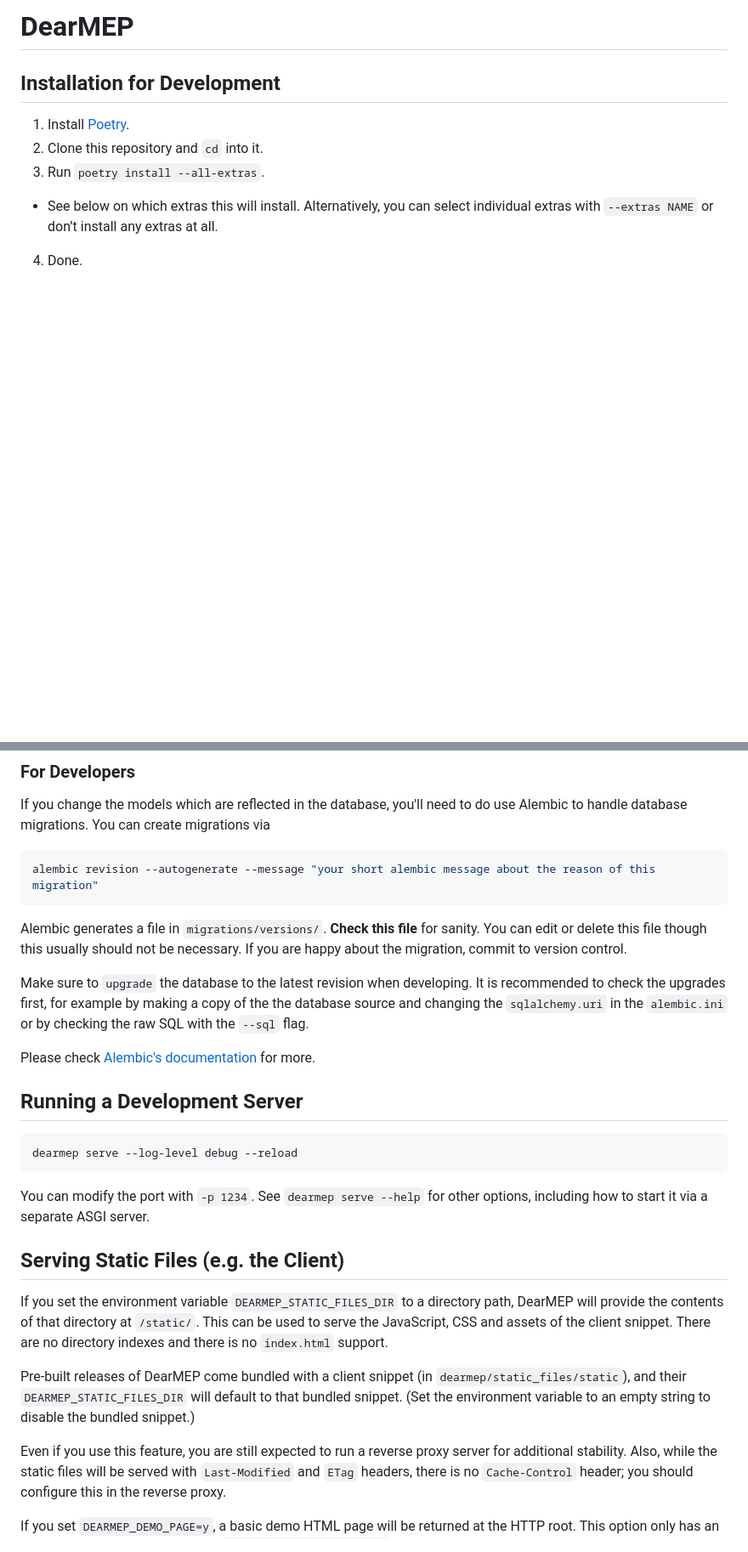
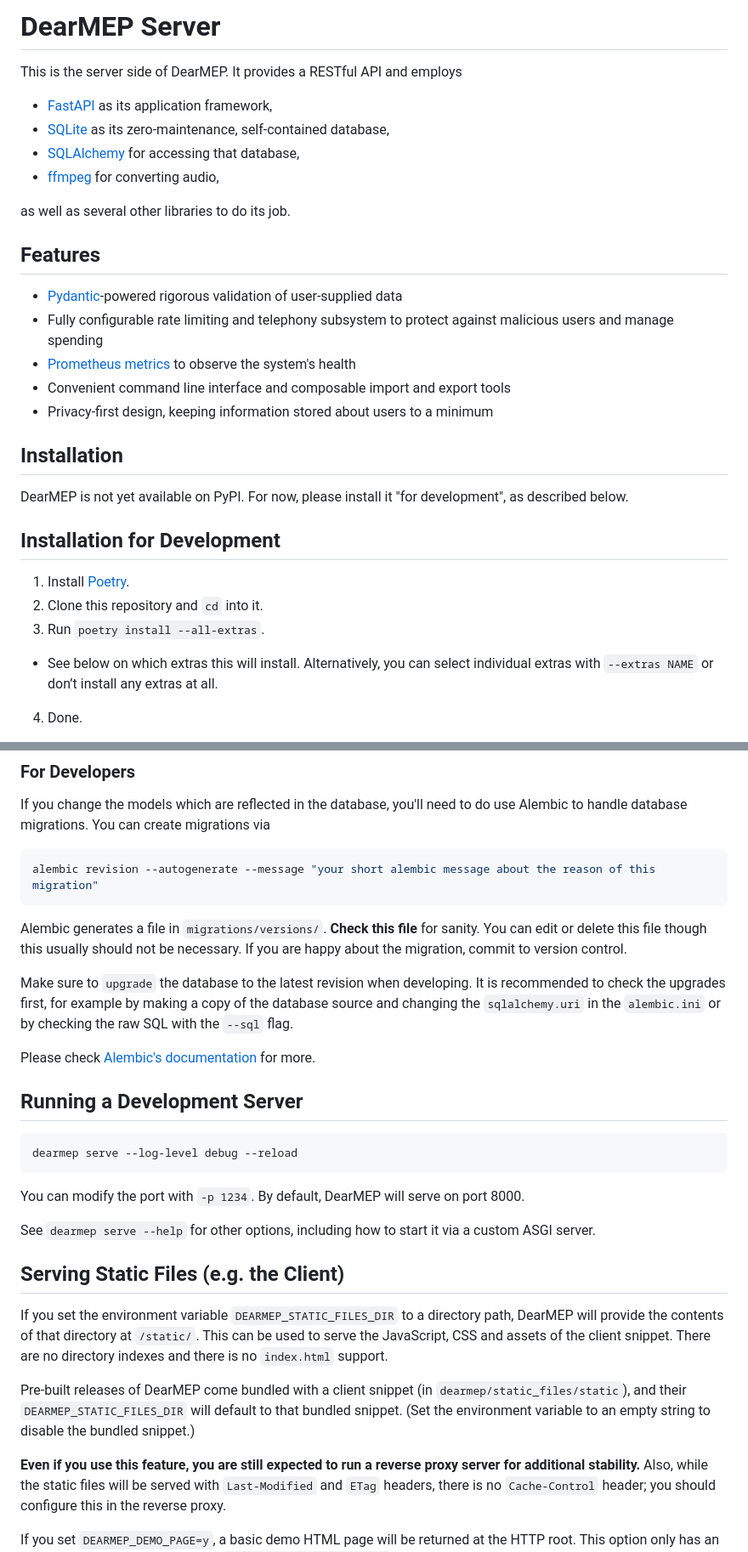
Before and after one commit to filip1/dearmep, a Markdown page: server/README.md, 2 parts joined by grey strips. Shown at 85% size. GitHub-like rendering; blank space fills up the shorter version.

````diff
--- a/server/README.md
+++ b/server/README.md
@@ -1,4 +1,27 @@
-# DearMEP
+# DearMEP Server
+
+This is the server side of DearMEP.
+It provides a RESTful API and employs
+
+* [FastAPI](https://fastapi.tiangolo.com/) as its application framework,
+* [SQLite](https://www.sqlite.org/) as its zero-maintenance, self-contained database,
+* [SQLAlchemy](https://www.sqlalchemy.org/) for accessing that database,
+* [ffmpeg](https://ffmpeg.org/) for converting audio,
+
+as well as several other libraries to do its job.
+
+## Features
+
+* [Pydantic](https://docs.pydantic.dev/1.10/)-powered rigorous validation of user-supplied data
+* Fully configurable rate limiting and telephony subsystem to protect against malicious users and manage spending
+* [Prometheus metrics](../doc/metrics.md) to observe the system's health
+* Convenient command line interface and composable import and export tools
+* Privacy-first design, keeping information stored about users to a minimum
+
+## Installation
+
+DearMEP is not yet available on PyPI.
+For now, please install it "for development", as described below.
 
 ## Installation for Development
 
@@ -47,7 +109,7 @@ alembic revision --autogenerate --message "your short alembic message about the
 
 Alembic generates a file in `migrations/versions/`. **Check this file** for sanity. You can edit or delete this file though this usually should not be necessary. If you are happy about the migration, commit to version control.
 
-Make sure to `upgrade` the database to the latest revision when developing. It is recommended to check the upgrades first, for example by making a copy of the the database source and changing the `sqlalchemy.uri` in the `alembic.ini` or by checking the raw SQL with the `--sql` flag.
+Make sure to `upgrade` the database to the latest revision when developing. It is recommended to check the upgrades first, for example by making a copy of the database source and changing the `sqlalchemy.uri` in the `alembic.ini` or by checking the raw SQL with the `--sql` flag.
 
 Please check [Alembic's documentation](https://alembic.sqlalchemy.org/en/latest/) for more.
 
@@ -58,7 +120,9 @@ dearmep serve --log-level debug --reload
 ```
 
 You can modify the port with `-p 1234`.
-See `dearmep serve --help` for other options, including how to start it via a separate ASGI server.
+By default, DearMEP will serve on port 8000.
+
+See `dearmep serve --help` for other options, including how to start it via a custom ASGI server.
 
 ## Serving Static Files (e.g. the Client)
 
@@ -69,7 +133,7 @@ There are no directory indexes and there is no `index.html` support.
 Pre-built releases of DearMEP come bundled with a client snippet (in `dearmep/static_files/static`), and their `DEARMEP_STATIC_FILES_DIR` will default to that bundled snippet.
 (Set the environment variable to an empty string to disable the bundled snippet.)
 
-Even if you use this feature, you are still expected to run a reverse proxy server for additional stability.
+**Even if you use this feature, you are still expected to run a reverse proxy server for additional stability.**
 Also, while the static files will be served with `Last-Modified` and `ETag` headers, there is no `Cache-Control` header; you should configure this in the reverse proxy.
 
 If you set `DEARMEP_DEMO_PAGE=y`, a basic demo HTML page will be returned at the HTTP root.
````
Also changed, not shown: other parts of server/README.md (+44 -5 lines).
